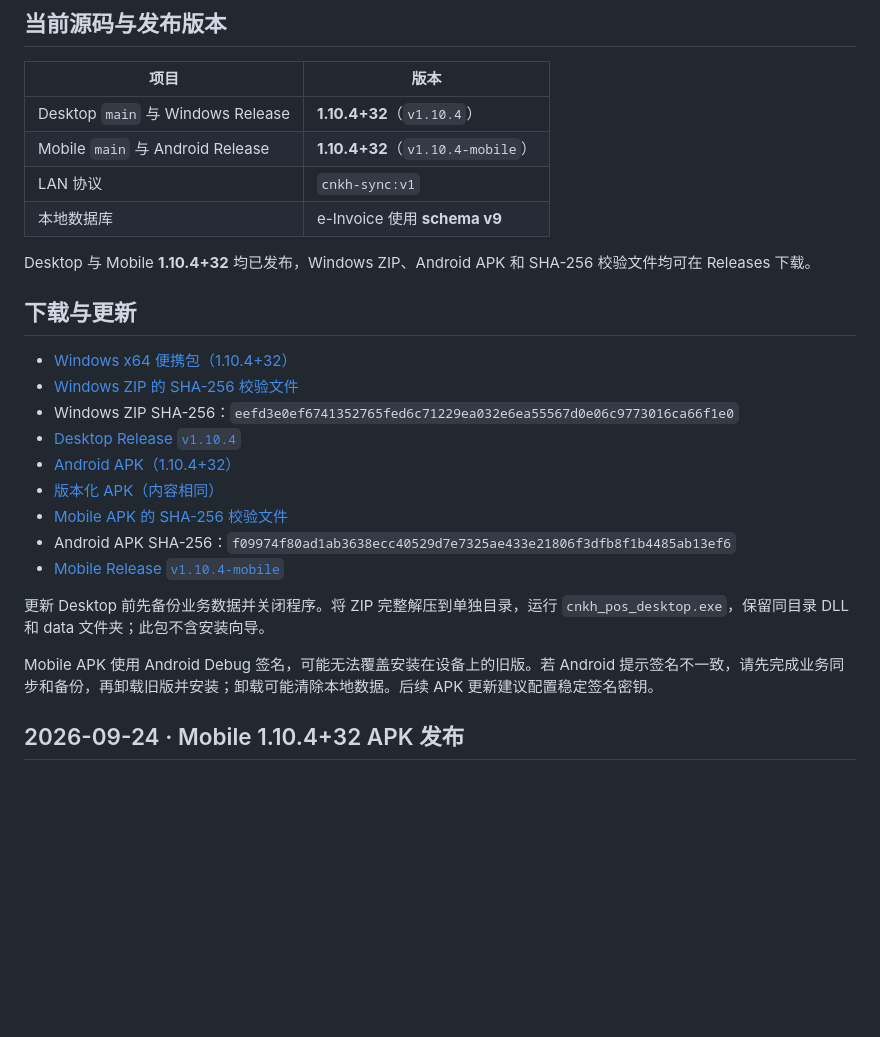
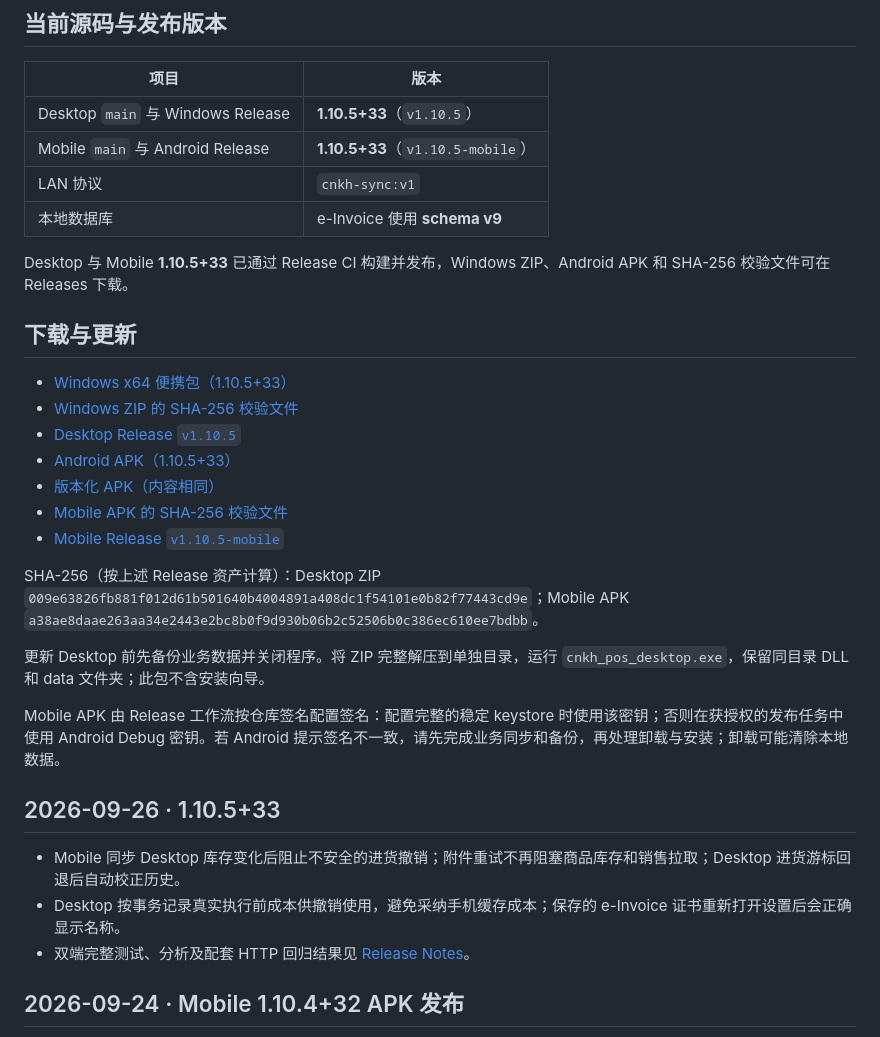
Before and after one commit to tyz11234/CNKH_POS_Desktop, a Markdown page: README.md, the part around one of its changes. Drawn GitHub-style; blank space fills up the shorter version.

Commit message:
[docs] Update 1.10.5 release links and checksums

```diff
--- a/README.md
+++ b/README.md
@@ -10,28 +10,34 @@
 
 | 项目 | 版本 |
 | --- | --- |
-| Desktop `main` 与 Windows Release | **1.10.4+32**（`v1.10.4`） |
-| Mobile `main` 与 Android Release | **1.10.4+32**（`v1.10.4-mobile`） |
+| Desktop `main` 与 Windows Release | **1.10.5+33**（`v1.10.5`） |
+| Mobile `main` 与 Android Release | **1.10.5+33**（`v1.10.5-mobile`） |
 | LAN 协议 | `cnkh-sync:v1` |
 | 本地数据库 | e-Invoice 使用 **schema v9** |
 
-Desktop 与 Mobile **1.10.4+32** 均已发布，Windows ZIP、Android APK 和 SHA-256 校验文件均可在 Releases 下载。
+Desktop 与 Mobile **1.10.5+33** 已通过 Release CI 构建并发布，Windows ZIP、Android APK 和 SHA-256 校验文件可在 Releases 下载。
 
 ## 下载与更新
 
-- [Windows x64 便携包（1.10.4+32）](https://github.com/tyz11234/CNKH_POS_Desktop/releases/download/v1.10.4/CNKH_POS_Desktop-windows-x64-v1.10.4-32.zip)
-- [Windows ZIP 的 SHA-256 校验文件](https://github.com/tyz11234/CNKH_POS_Desktop/releases/download/v1.10.4/SHA256SUMS.txt)
-- Windows ZIP SHA-256：`eefd3e0ef6741352765fed6c71229ea032e6ea55567d0e06c9773016ca66f1e0`
-- [Desktop Release `v1.10.4`](https://github.com/tyz11234/CNKH_POS_Desktop/releases/tag/v1.10.4)
-- [Android APK（1.10.4+32）](https://github.com/tyz11234/CNKH_POS_Mobile_APK/releases/download/v1.10.4-mobile/CNKH_POS_Mobile.apk)
-- [版本化 APK（内容相同）](https://github.com/tyz11234/CNKH_POS_Mobile_APK/releases/download/v1.10.4-mobile/CNKH_POS_Mobile_v1.10.4.apk)
-- [Mobile APK 的 SHA-256 校验文件](https://github.com/tyz11234/CNKH_POS_Mobile_APK/releases/download/v1.10.4-mobile/SHA256SUMS.txt)
-- Android APK SHA-256：`f09974f80ad1ab3638ecc40529d7e7325ae433e21806f3dfb8f1b4485ab13ef6`
-- [Mobile Release `v1.10.4-mobile`](https://github.com/tyz11234/CNKH_POS_Mobile_APK/releases/tag/v1.10.4-mobile)
+- [Windows x64 便携包（1.10.5+33）](https://github.com/tyz11234/CNKH_POS_Desktop/releases/download/v1.10.5/CNKH_POS_Desktop-windows-x64-v1.10.5-33.zip)
+- [Windows ZIP 的 SHA-256 校验文件](https://github.com/tyz11234/CNKH_POS_Desktop/releases/download/v1.10.5/SHA256SUMS.txt)
+- [Desktop Release `v1.10.5`](https://github.com/tyz11234/CNKH_POS_Desktop/releases/tag/v1.10.5)
+- [Android APK（1.10.5+33）](https://github.com/tyz11234/CNKH_POS_Mobile_APK/releases/download/v1.10.5-mobile/CNKH_POS_Mobile.apk)
+- [版本化 APK（内容相同）](https://github.com/tyz11234/CNKH_POS_Mobile_APK/releases/download/v1.10.5-mobile/CNKH_POS_Mobile_v1.10.5.apk)
+- [Mobile APK 的 SHA-256 校验文件](https://github.com/tyz11234/CNKH_POS_Mobile_APK/releases/download/v1.10.5-mobile/SHA256SUMS.txt)
+- [Mobile Release `v1.10.5-mobile`](https://github.com/tyz11234/CNKH_POS_Mobile_APK/releases/tag/v1.10.5-mobile)
+
+SHA-256（按上述 Release 资产计算）：Desktop ZIP `009e63826fb881f012d61b501640b4004891a408dc1f54101e0b82f77443cd9e`；Mobile APK `a38ae8daae263aa34e2443e2bc8b0f9d930b06b2c52506b0c386ec610ee7bdbb`。
 
 更新 Desktop 前先备份业务数据并关闭程序。将 ZIP 完整解压到单独目录，运行 `cnkh_pos_desktop.exe`，保留同目录 DLL 和 data 文件夹；此包不含安装向导。
 
-Mobile APK 使用 Android Debug 签名，可能无法覆盖安装在设备上的旧版。若 Android 提示签名不一致，请先完成业务同步和备份，再卸载旧版并安装；卸载可能清除本地数据。后续 APK 更新建议配置稳定签名密钥。
+Mobile APK 由 Release 工作流按仓库签名配置签名：配置完整的稳定 keystore 时使用该密钥；否则在获授权的发布任务中使用 Android Debug 密钥。若 Android 提示签名不一致，请先完成业务同步和备份，再处理卸载与安装；卸载可能清除本地数据。
+
+## 2026-09-26 · 1.10.5+33
+
+- Mobile 同步 Desktop 库存变化后阻止不安全的进货撤销；附件重试不再阻塞商品库存和销售拉取；Desktop 进货游标回退后自动校正历史。
+- Desktop 按事务记录真实执行前成本供撤销使用，避免采纳手机缓存成本；保存的 e-Invoice 证书重新打开设置后会正确显示名称。
+- 双端完整测试、分析及配套 HTTP 回归结果见 [Release Notes](RELEASE_NOTES.md)。
 
 ## 2026-09-24 · Mobile 1.10.4+32 APK 发布
 
```
Also changed, not shown: other parts of README.md (+1 -1 lines).
